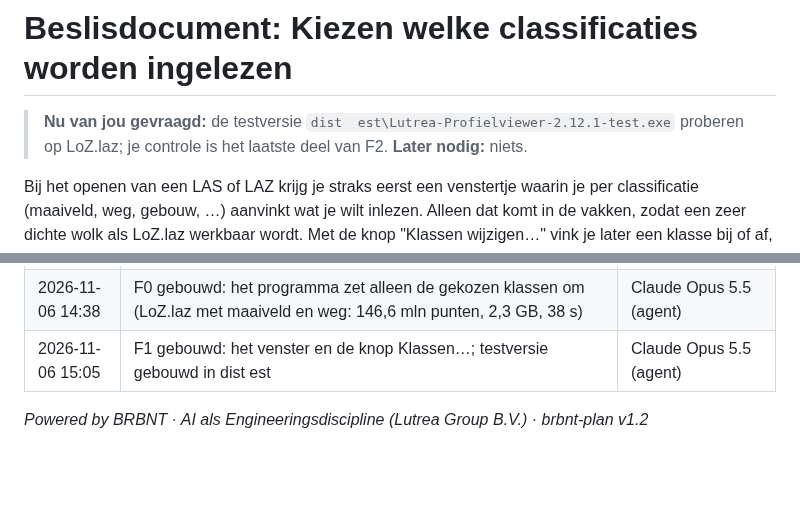
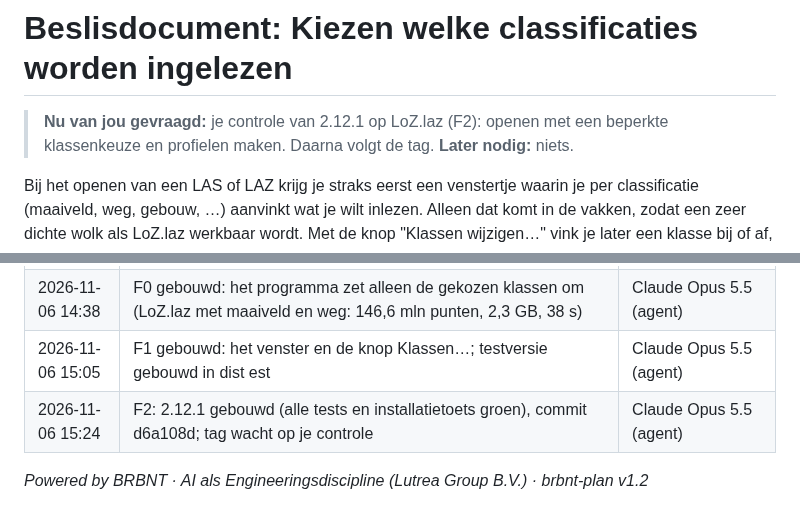
Before and after one commit to marcovansteenbrugge/Profielen-app, a Markdown page: docs/klassen-kiezen.beslis.md, 2 parts joined by grey strips. Drawn GitHub-style; blank space fills up the shorter version.

```diff
--- a/docs/klassen-kiezen.beslis.md
+++ b/docs/klassen-kiezen.beslis.md
@@ -11,7 +11,7 @@ status: in-uitvoering        # berekend door de skill, nooit met de hand gezet
 
 # Beslisdocument: Kiezen welke classificaties worden ingelezen
 
-> **Nu van jou gevraagd:** de testversie `dist	est\Lutrea-Profielviewer-2.12.1-test.exe` proberen op LoZ.laz; je controle is het laatste deel van F2.
+> **Nu van jou gevraagd:** je controle van 2.12.1 op LoZ.laz (F2): openen met een beperkte klassenkeuze en profielen maken. Daarna volgt de tag.
 > **Later nodig:** niets.
 
 Bij het openen van een LAS of LAZ krijg je straks eerst een venstertje waarin je per classificatie (maaiveld, weg, gebouw, …) aanvinkt wat je wilt inlezen. Alleen dat komt in de vakken, zodat een zeer dichte wolk als LoZ.laz werkbaar wordt. Met de knop "Klassen wijzigen…" vink je later een klasse bij of af, zodat je de wolk stap voor stap aankleedt. Inzoomen werkt zoals nu (ingezoomd meer punten), alleen met de gekozen klassen. Het werk is verdeeld in drie fasen.
@@ -100,5 +100,6 @@ Alleen aanvullen, nooit herschrijven. De technische uitvoeringsdetails staan in
 | 2026-11-06 14:34 | B1, B2, B3 akkoord (ons voorstel) en vrijgave F0 tot en met F2 op planversie 1: "Akkoord, bouw F0–F2" | Marco van Steenbrugge, via chat |
 | 2026-11-06 14:38 | F0 gebouwd: het programma zet alleen de gekozen klassen om (LoZ.laz met maaiveld en weg: 146,6 mln punten, 2,3 GB, 38 s) | Claude Opus 5.5 (agent) |
 | 2026-11-06 15:05 | F1 gebouwd: het venster en de knop Klassen…; testversie gebouwd in dist	est | Claude Opus 5.5 (agent) |
+| 2026-11-06 15:24 | F2: 2.12.1 gebouwd (alle tests en installatietoets groen), commit d6a108d; tag wacht op je controle | Claude Opus 5.5 (agent) |
 
 *Powered by BRBNT · AI als Engineeringsdiscipline (Lutrea Group B.V.) · brbnt-plan v1.2*
```
Also changed, not shown: docs/klassen-kiezen.plan.md (+4 -0 lines).
